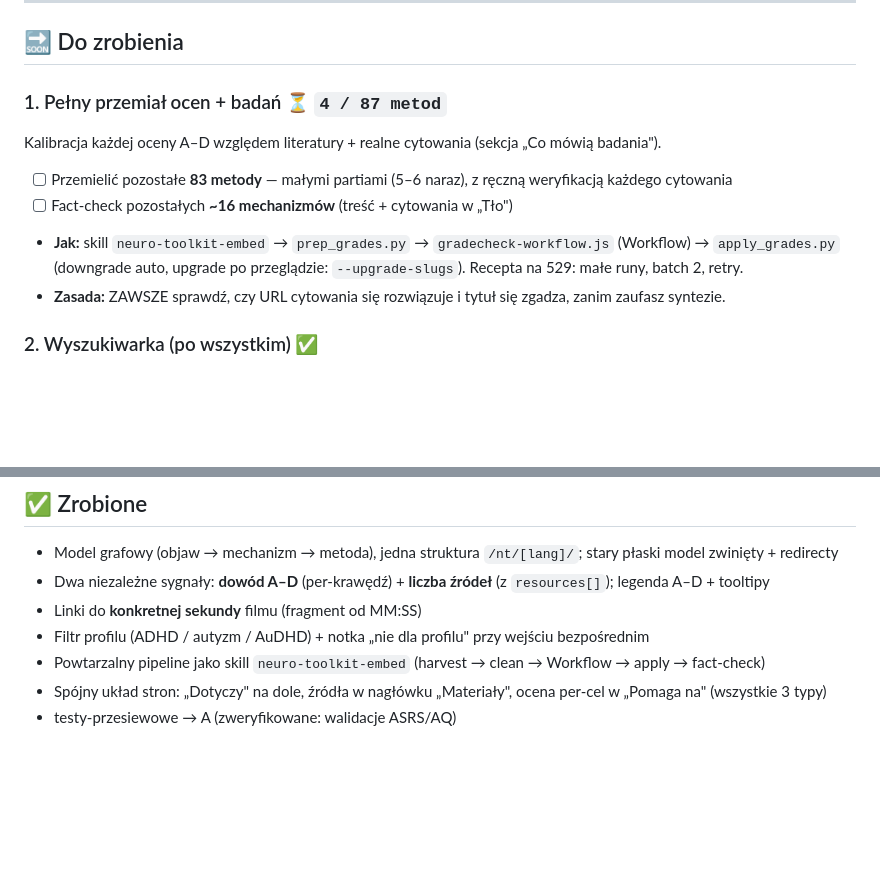
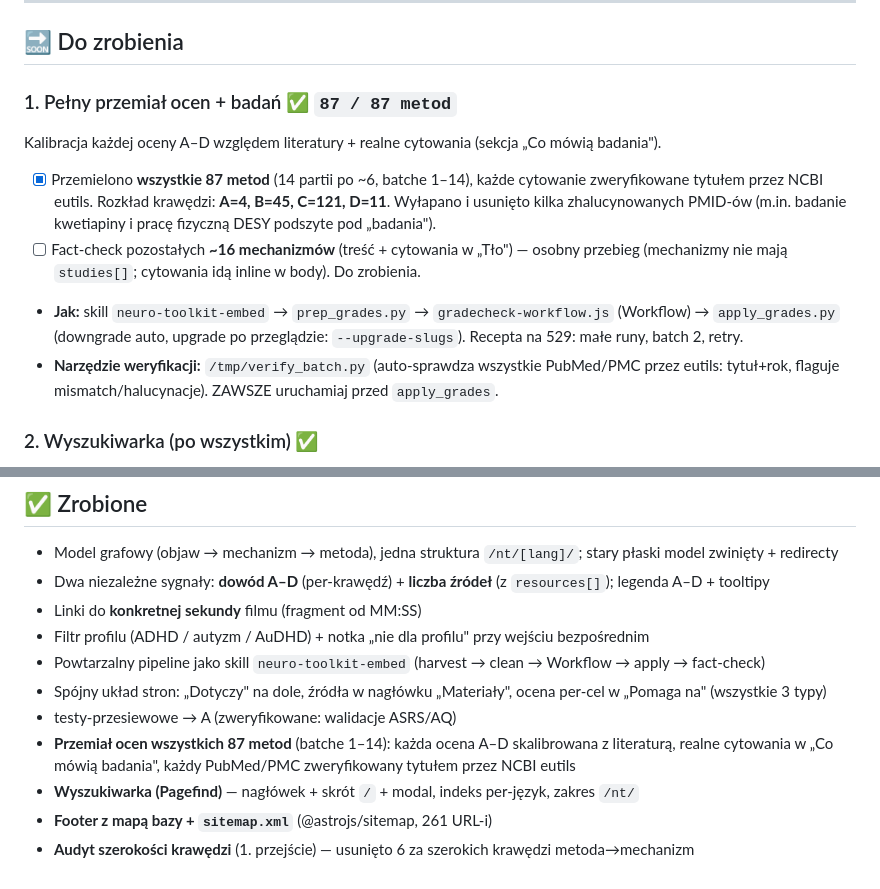
Before and after one commit to cielecki/cielecki-landing, a Markdown page: TODO.md, 2 parts joined by grey strips. Rendered like a GitHub page; blank space fills up the shorter version.

Commit message:
nt: TODO — przemiał complete (87/87 methods graded + verified)

```diff
--- a/TODO.md
+++ b/TODO.md
@@ -9,13 +9,17 @@ Stan: **20 objawów · 22 mechanizmy · 87 metod**, bilingualnie. Deploy: push n
 
 ## 🔜 Do zrobienia
 
-### 1. Pełny przemiał ocen + badań  ⏳ `4 / 87 metod`
+### 1. Pełny przemiał ocen + badań  ✅ `87 / 87 metod`
 Kalibracja każdej oceny A–D względem literatury + realne cytowania (sekcja „Co mówią badania").
-- [ ] Przemielić pozostałe **83 metody** — małymi partiami (5–6 naraz), z ręczną weryfikacją każdego cytowania
-- [ ] Fact-check pozostałych **~16 mechanizmów** (treść + cytowania w „Tło")
+- [x] Przemielono **wszystkie 87 metod** (14 partii po ~6, batche 1–14), każde cytowanie zweryfikowane
+      tytułem przez NCBI eutils. Rozkład krawędzi: **A=4, B=45, C=121, D=11**. Wyłapano i usunięto
+      kilka zhalucynowanych PMID-ów (m.in. badanie kwetiapiny i pracę fizyczną DESY podszyte pod „badania").
+- [ ] Fact-check pozostałych **~16 mechanizmów** (treść + cytowania w „Tło") — osobny przebieg (mechanizmy
+      nie mają `studies[]`; cytowania idą inline w body). Do zrobienia.
 - **Jak:** skill `neuro-toolkit-embed` → `prep_grades.py` → `gradecheck-workflow.js` (Workflow) → `apply_grades.py`
   (downgrade auto, upgrade po przeglądzie: `--upgrade-slugs`). Recepta na 529: małe runy, batch 2, retry.
-- **Zasada:** ZAWSZE sprawdź, czy URL cytowania się rozwiązuje i tytuł się zgadza, zanim zaufasz syntezie.
+- **Narzędzie weryfikacji:** `/tmp/verify_batch.py` (auto-sprawdza wszystkie PubMed/PMC przez eutils:
+  tytuł+rok, flaguje mismatch/halucynacje). ZAWSZE uruchamiaj przed `apply_grades`.
 
 ### 2. Wyszukiwarka (po wszystkim) ✅
 - [x] Pełnotekstowe wyszukiwanie po objawach / mechanizmach / metodach / treści — **Pagefind**, ikona lupy
@@ -55,3 +59,8 @@ Kalibracja każdej oceny A–D względem literatury + realne cytowania (sekcja
 - Powtarzalny pipeline jako skill `neuro-toolkit-embed` (harvest → clean → Workflow → apply → fact-check)
 - Spójny układ stron: „Dotyczy" na dole, źródła w nagłówku „Materiały", ocena per-cel w „Pomaga na" (wszystkie 3 typy)
 - testy-przesiewowe → A (zweryfikowane: walidacje ASRS/AQ)
+- **Przemiał ocen wszystkich 87 metod** (batche 1–14): każda ocena A–D skalibrowana z literaturą,
+  realne cytowania w „Co mówią badania", każdy PubMed/PMC zweryfikowany tytułem przez NCBI eutils
+- **Wyszukiwarka (Pagefind)** — nagłówek + skrót `/` + modal, indeks per-język, zakres `/nt/`
+- **Footer z mapą bazy + `sitemap.xml`** (@astrojs/sitemap, 261 URL-i)
+- **Audyt szerokości krawędzi** (1. przejście) — usunięto 6 za szerokich krawędzi metoda→mechanizm
```
